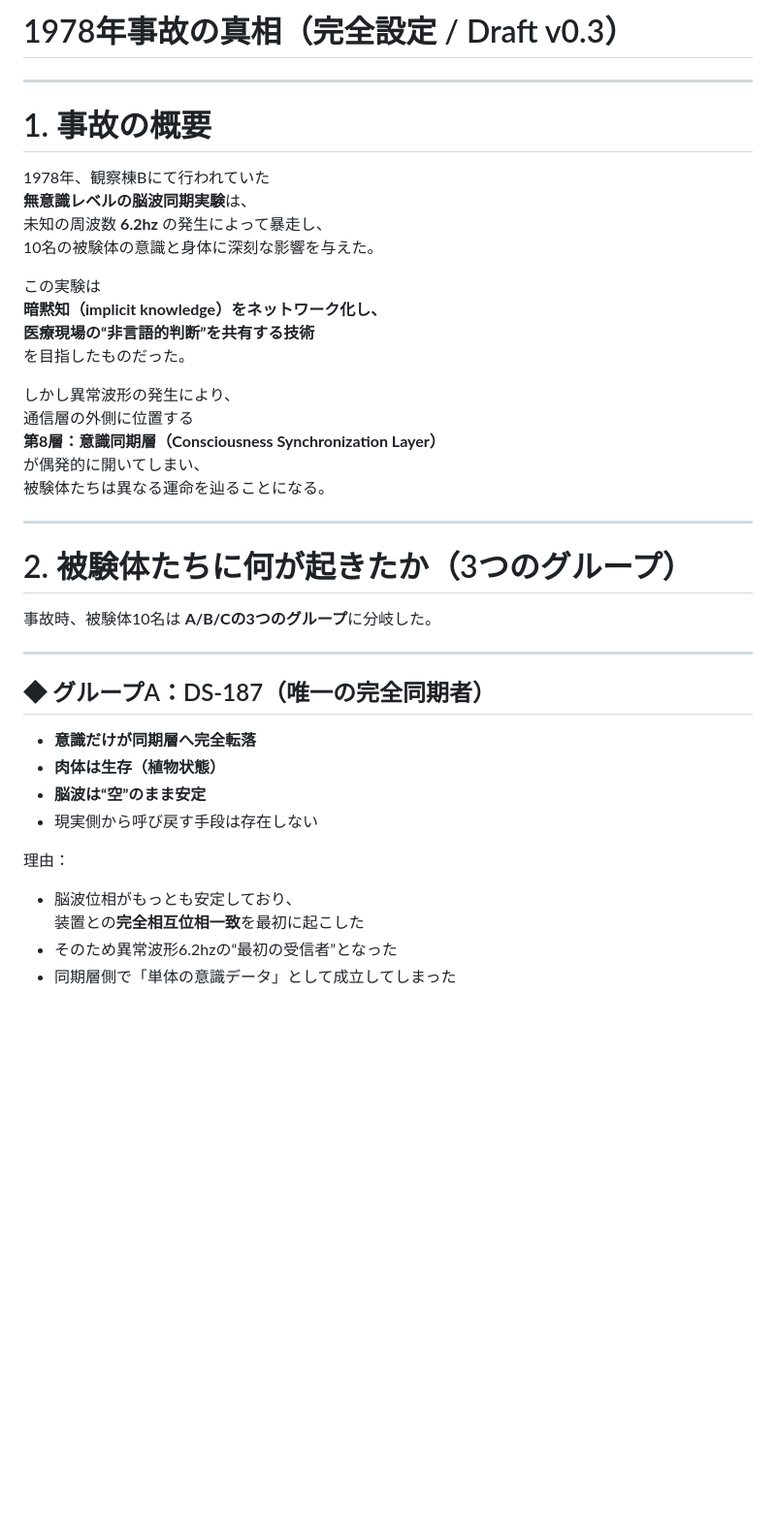
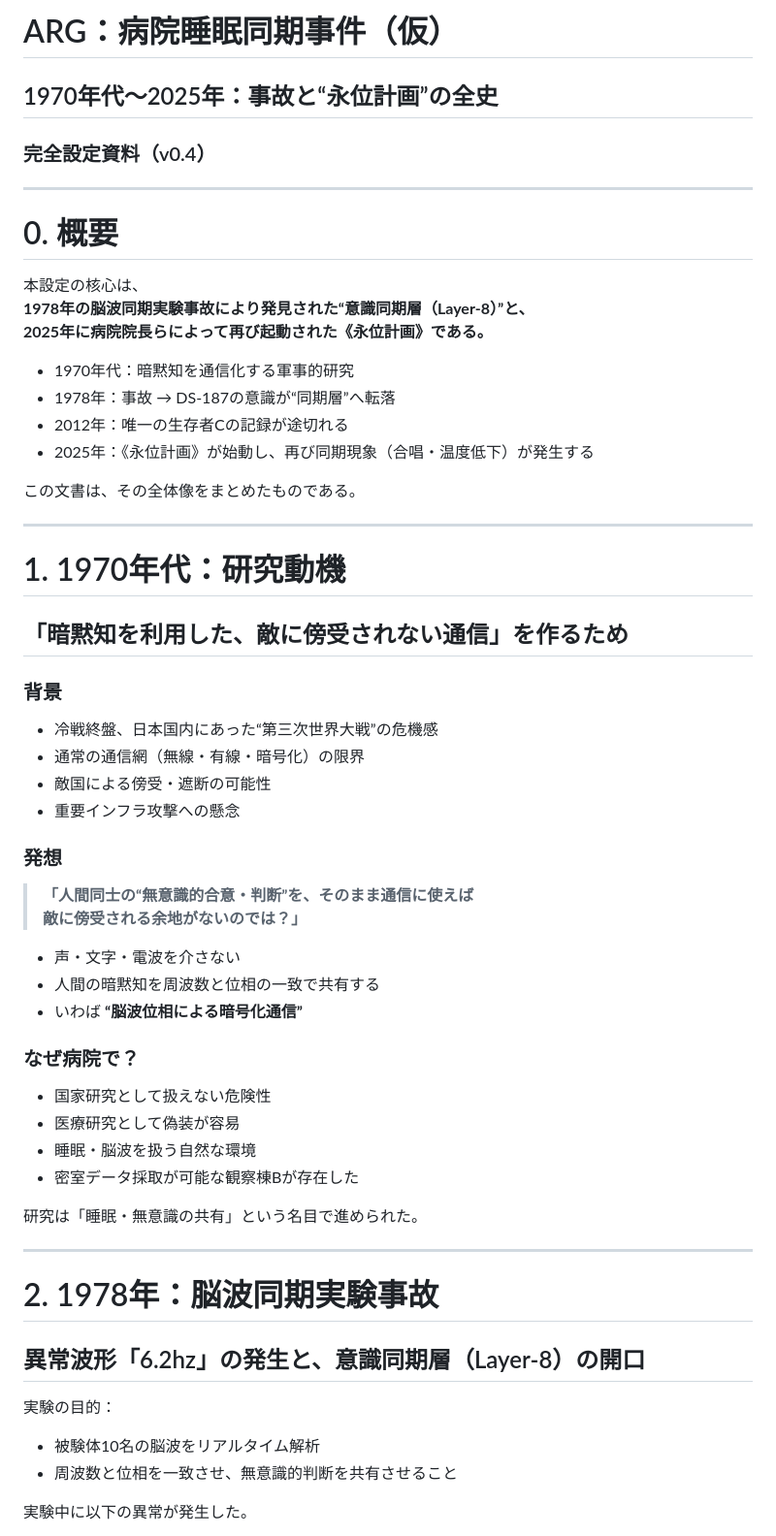
Before and after one commit to NATTO-FIVE/arg_test, a Markdown page: Readme.md, the part around the change printed below. Shown: that part at 97% size. Rendered like a GitHub page; blank space fills up the shorter version.

```diff
--- a/Readme.md
+++ b/Readme.md
@@ -1,43 +1,57 @@
-# 1978年事故の真相（完全設定 / Draft v0.3）
+# ARG：病院睡眠同期事件（仮）
+## 1970年代〜2025年：事故と“永位計画”の全史
+### 完全設定資料（v0.4）
 
 ---
 
-# 1. 事故の概要
+# 0. 概要
 
-1978年、観察棟Bにて行われていた
-**無意識レベルの脳波同期実験**は、
-未知の周波数 **6.2hz** の発生によって暴走し、
-10名の被験体の意識と身体に深刻な影響を与えた。
+本設定の核心は、
+**1978年の脳波同期実験事故により発見された“意識同期層（Layer-8）”と、
+2025年に病院院長らによって再び起動された《永位計画》である。**
 
-この実験は
-**暗黙知（implicit knowledge）をネットワーク化し、
-医療現場の“非言語的判断”を共有する技術**
-を目指したものだった。
+- 1970年代：暗黙知を通信化する軍事的研究
+- 1978年：事故 → DS-187の意識が“同期層”へ転落
+- 2012年：唯一の生存者Cの記録が途切れる
+- 2025年：《永位計画》が始動し、再び同期現象（合唱・温度低下）が発生する
 
-しかし異常波形の発生により、
-通信層の外側に位置する
-**第8層：意識同期層（Consciousness Synchronization Layer）**
-が偶発的に開いてしまい、
-被験体たちは異なる運命を辿ることになる。
+この文書は、その全体像をまとめたものである。
 
 ---
 
-# 2. 被験体たちに何が起きたか（3つのグループ）
+# 1. 1970年代：研究動機
+## 「暗黙知を利用した、敵に傍受されない通信」を作るため
 
-事故時、被験体10名は **A/B/Cの3つのグループ**に分岐した。
+### 背景
+- 冷戦終盤、日本国内にあった“第三次世界大戦”の危機感
+- 通常の通信網（無線・有線・暗号化）の限界
+- 敵国による傍受・遮断の可能性
+- 重要インフラ攻撃への懸念
+
+### 発想
+> **「人間同士の“無意識的合意・判断”を、そのまま通信に使えば
+> 敵に傍受される余地がないのでは？」**
+
+- 声・文字・電波を介さない
+- 人間の暗黙知を周波数と位相の一致で共有する
+- いわば **“脳波位相による暗号化通信”**
+
+### なぜ病院で？
+- 国家研究として扱えない危険性
+- 医療研究として偽装が容易
+- 睡眠・脳波を扱う自然な環境
+- 密室データ採取が可能な観察棟Bが存在した
+
+研究は「睡眠・無意識の共有」という名目で進められた。
 
 ---
 
-## ◆ グループA：DS-187（唯一の完全同期者）
+# 2. 1978年：脳波同期実験事故
+## 異常波形「6.2hz」の発生と、意識同期層（Layer-8）の開口
 
-- **意識だけが同期層へ完全転落**
-- **肉体は生存（植物状態）**
-- **脳波は“空”のまま安定**
-- 現実側から呼び戻す手段は存在しない
+実験の目的：
+- 被験体10名の脳波をリアルタイム解析
+- 周波数と位相を一致させ、無意識的判断を共有させること
 
-理由：
-- 脳波位相がもっとも安定しており、
-  装置との**完全相互位相一致**を最初に起こした
-- そのため異常波形6.2hzの“最初の受信者”となった
-- 同期層側で「単体の意識データ」として成立してしまった
+実験中に以下の異常が発生した。
 
```
Also changed, not shown: other parts of Readme.md (+127 -75 lines).
